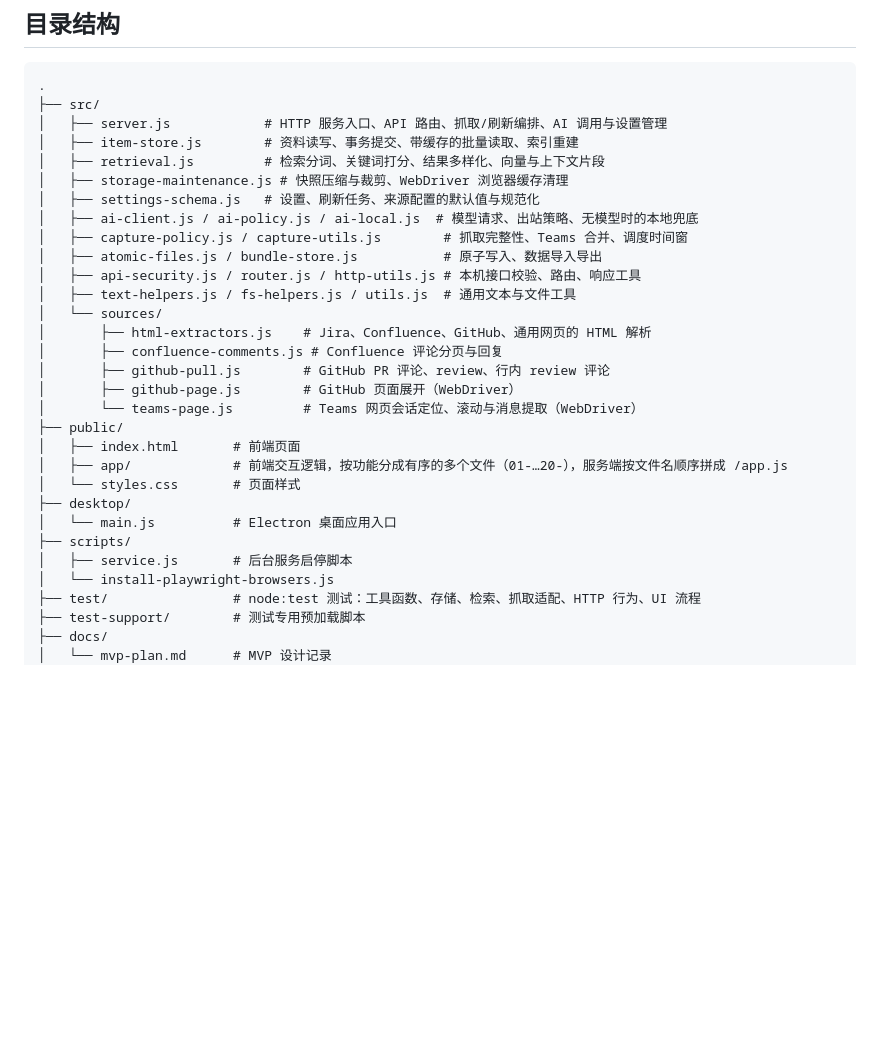
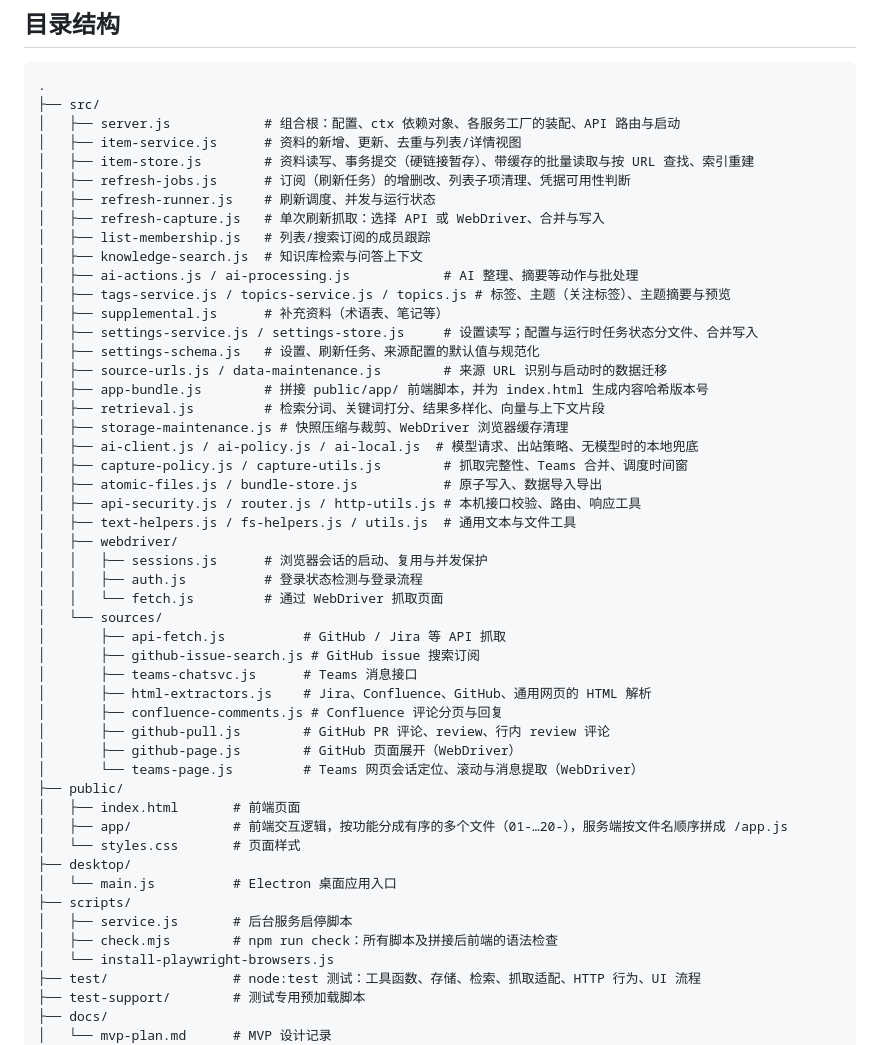
Before and after one commit to thunder951413/assistant, a Markdown page: README.md, the part around the change. GitHub-like rendering; blank space fills up the shorter version.

Commit message:
docs: describe the restructured modules in the README
Co-Authored-By: Claude Opus 5.5 <noreply@anthropic.com>
Claude-Session: https://claude.ai/code/session_01Q51fXkqcy2nwajo2Z1sYVv

````diff
--- a/README.md
+++ b/README.md
@@ -36,17 +36,36 @@
 ```text
 .
 ├── src/
-│   ├── server.js            # HTTP 服务入口、API 路由、抓取/刷新编排、AI 调用与设置管理
-│   ├── item-store.js        # 资料读写、事务提交、带缓存的批量读取、索引重建
+│   ├── server.js            # 组合根：配置、ctx 依赖对象、各服务工厂的装配、API 路由与启动
+│   ├── item-service.js      # 资料的新增、更新、去重与列表/详情视图
+│   ├── item-store.js        # 资料读写、事务提交（硬链接暂存）、带缓存的批量读取与按 URL 查找、索引重建
+│   ├── refresh-jobs.js      # 订阅（刷新任务）的增删改、列表子项清理、凭据可用性判断
+│   ├── refresh-runner.js    # 刷新调度、并发与运行状态
+│   ├── refresh-capture.js   # 单次刷新抓取：选择 API 或 WebDriver、合并与写入
+│   ├── list-membership.js   # 列表/搜索订阅的成员跟踪
+│   ├── knowledge-search.js  # 知识库检索与问答上下文
+│   ├── ai-actions.js / ai-processing.js            # AI 整理、摘要等动作与批处理
+│   ├── tags-service.js / topics-service.js / topics.js # 标签、主题（关注标签）、主题摘要与预览
+│   ├── supplemental.js      # 补充资料（术语表、笔记等）
+│   ├── settings-service.js / settings-store.js     # 设置读写；配置与运行时任务状态分文件、合并写入
+│   ├── settings-schema.js   # 设置、刷新任务、来源配置的默认值与规范化
+│   ├── source-urls.js / data-maintenance.js        # 来源 URL 识别与启动时的数据迁移
+│   ├── app-bundle.js        # 拼接 public/app/ 前端脚本，并为 index.html 生成内容哈希版本号
 │   ├── retrieval.js         # 检索分词、关键词打分、结果多样化、向量与上下文片段
 │   ├── storage-maintenance.js # 快照压缩与裁剪、WebDriver 浏览器缓存清理
-│   ├── settings-schema.js   # 设置、刷新任务、来源配置的默认值与规范化
 │   ├── ai-client.js / ai-policy.js / ai-local.js  # 模型请求、出站策略、无模型时的本地兜底
 │   ├── capture-policy.js / capture-utils.js        # 抓取完整性、Teams 合并、调度时间窗
 │   ├── atomic-files.js / bundle-store.js           # 原子写入、数据导入导出
 │   ├── api-security.js / router.js / http-utils.js # 本机接口校验、路由、响应工具
 │   ├── text-helpers.js / fs-helpers.js / utils.js  # 通用文本与文件工具
+│   ├── webdriver/
+│   │   ├── sessions.js      # 浏览器会话的启动、复用与并发保护
+│   │   ├── auth.js          # 登录状态检测与登录流程
+│   │   └── fetch.js         # 通过 WebDriver 抓取页面
 │   └── sources/
+│       ├── api-fetch.js          # GitHub / Jira 等 API 抓取
+│       ├── github-issue-search.js # GitHub issue 搜索订阅
+│       ├── teams-chatsvc.js      # Teams 消息接口
 │       ├── html-extractors.js    # Jira、Confluence、GitHub、通用网页的 HTML 解析
 │       ├── confluence-comments.js # Confluence 评论分页与回复
 │       ├── github-pull.js        # GitHub PR 评论、review、行内 review 评论
@@ -60,6 +79,7 @@
 │   └── main.js          # Electron 桌面应用入口
 ├── scripts/
 │   ├── service.js       # 后台服务启停脚本
+│   ├── check.mjs        # npm run check：所有脚本及拼接后前端的语法检查
 │   └── install-playwright-browsers.js
 ├── test/                # node:test 测试：工具函数、存储、检索、抓取适配、HTTP 行为、UI 流程
 ├── test-support/        # 测试专用预加载脚本
````
